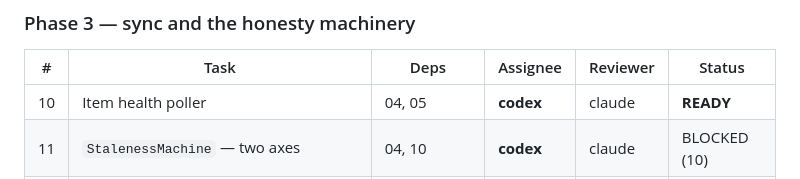
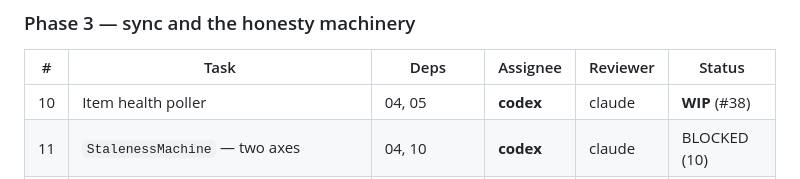
Before and after one commit to orzzzl/networth, a Markdown page: tasks/README.md, the part around the change. Rendered like a GitHub page.

Commit message:
Board: mark task 10 WIP

```diff
--- a/tasks/README.md
+++ b/tasks/README.md
@@ -91,7 +91,7 @@ that row. He caught it, not us.)
 
 | # | Task | Deps | Assignee | Reviewer | Status |
 |---|---|---|---|---|---|
-| 10 | Item health poller | 04, 05 | **codex** | claude | **READY** |
+| 10 | Item health poller | 04, 05 | **codex** | claude | **WIP** (#38) |
 | 11 | `StalenessMachine` — two axes | 04, 10 | **codex** | claude | BLOCKED (10) |
 | 12 | Full sync: holdings + balances → observations | 04, 05, 11 | **codex** | claude | BLOCKED (11) |
 | 13 | Manual assets: property revision log + share counts | 04 | **claude** | codex | **READY** |
```
